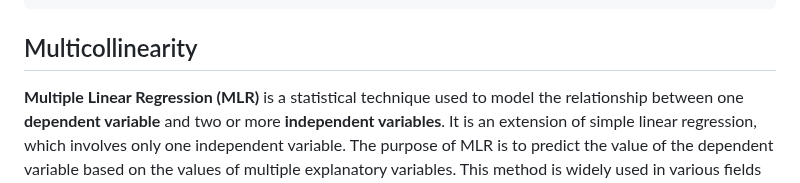
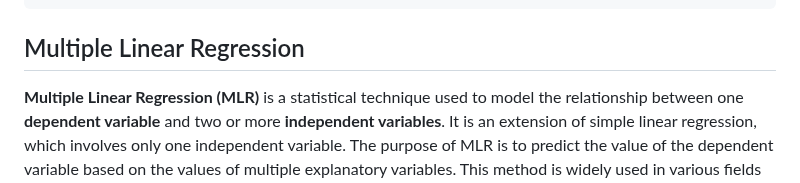
Before and after one commit to IshadP/Obsidian_Notes, a Markdown page: _Quick Notes/ML Answers.md, the part around the change. Rendered like a GitHub page.

Commit message:
vault backup: 2025-04-22 21:43:57

````diff
--- a/_Quick Notes/ML Answers.md
+++ b/_Quick Notes/ML Answers.md
@@ -23,7 +23,7 @@ favicon: https://miro.medium.com/v2/5d8de952517e8160e40ef9841c781cdc14a5db313057
 image: https://miro.medium.com/v2/da:true/resize:fit:640/0*8PNyLLIlY6_rzgxK
 ```
 
-## Multicollinearity
+## Multiple Linear Regression
 **Multiple Linear Regression (MLR)** is a statistical technique used to model the relationship between one **dependent variable** and two or more **independent variables**. It is an extension of simple linear regression, which involves only one independent variable. The purpose of MLR is to predict the value of the dependent variable based on the values of multiple explanatory variables. This method is widely used in various fields such as economics, biology, social sciences, and machine learning to understand how several factors together influence a particular outcome.
 
 The general form of a multiple linear regression model is:
````
